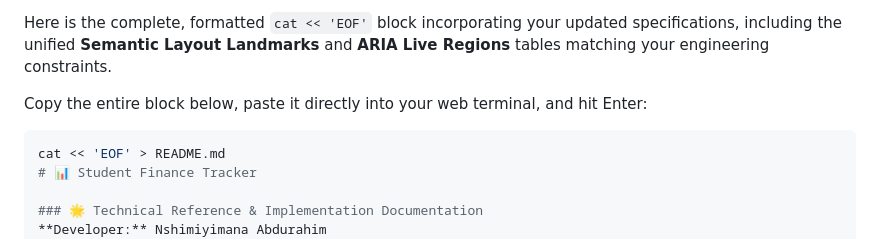
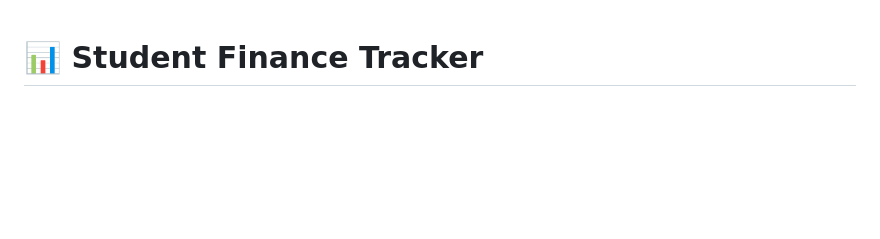
Before and after one commit to nabdurahim-art/student-finance-tracker, a Markdown page: README.md, the part around the change. Rendered like a GitHub page; blank space fills up the shorter version.

Commit message:
modified

````diff
--- a/README.md
+++ b/README.md
@@ -1,9 +1,3 @@
-Here is the complete, formatted `cat << 'EOF'` block incorporating your updated specifications, including the unified **Semantic Layout Landmarks** and **ARIA Live Regions** tables matching your engineering constraints.
-
-Copy the entire block below, paste it directly into your web terminal, and hit Enter:
-
-```bash
-cat << 'EOF' > README.md
 # 📊 Student Finance Tracker
 
 ### 🌟 Technical Reference & Implementation Documentation
````
